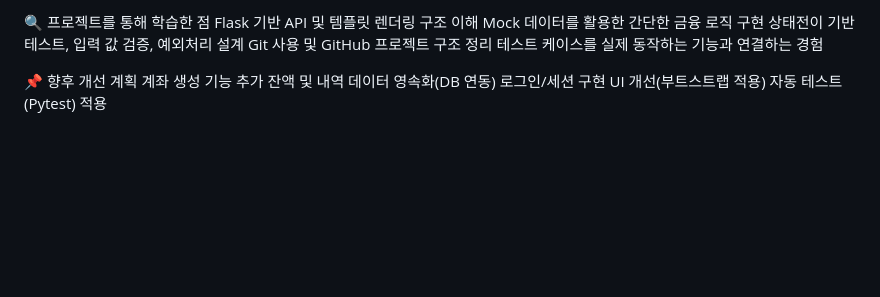
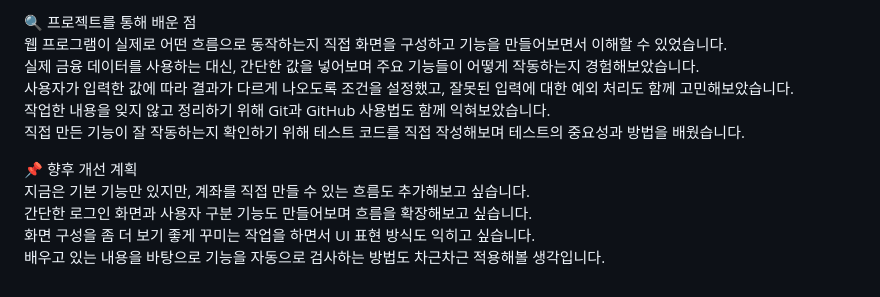
Before and after one commit to margaret-0720/FINANCE-DEMO-2, a Markdown page: README.md, the part around the change printed below. GitHub-like rendering; blank space fills up the shorter version.

```diff
--- a/README.md
+++ b/README.md
@@ -68,14 +68,13 @@ http://127.0.0.1:5000
 
-🔍 프로젝트를 통해 학습한 점
-Flask 기반 API 및 템플릿 렌더링 구조 이해
-Mock 데이터를 활용한 간단한 금융 로직 구현
-상태전이 기반 테스트, 입력 값 검증, 예외처리 설계
-Git 사용 및 GitHub 프로젝트 구조 정리
-테스트 케이스를 실제 동작하는 기능과 연결하는 경험
+🔍 프로젝트를 통해 배운 점<br>
+웹 프로그램이 실제로 어떤 흐름으로 동작하는지 직접 화면을 구성하고 기능을 만들어보면서 이해할 수 있었습니다.<br>
+실제 금융 데이터를 사용하는 대신, 간단한 값을 넣어보며 주요 기능들이 어떻게 작동하는지 경험해보았습니다.<br>
+사용자가 입력한 값에 따라 결과가 다르게 나오도록 조건을 설정했고, 잘못된 입력에 대한 예외 처리도 함께 고민해보았습니다.<br>
+작업한 내용을 잊지 않고 정리하기 위해 Git과 GitHub 사용법도 함께 익혀보았습니다.<br>
+직접 만든 기능이 잘 작동하는지 확인하기 위해 테스트 코드를 직접 작성해보며 테스트의 중요성과 방법을 배웠습니다.<br>
 
-📌 향후 개선 계획
-계좌 생성 기능 추가
-잔액 및 내역 데이터 영속화(DB 연동)
-로그인/세션 구현
-UI 개선(부트스트랩 적용)
-자동 테스트(Pytest) 적용
+📌 향후 개선 계획<br>
+지금은 기본 기능만 있지만, 계좌를 직접 만들 수 있는 흐름도 추가해보고 싶습니다.<br>
+간단한 로그인 화면과 사용자 구분 기능도 만들어보며 흐름을 확장해보고 싶습니다.<br>
+화면 구성을 좀 더 보기 좋게 꾸미는 작업을 하면서 UI 표현 방식도 익히고 싶습니다.<br>
+배우고 있는 내용을 바탕으로 기능을 자동으로 검사하는 방법도 차근차근 적용해볼 생각입니다.<br>
```
Also changed, not shown: other parts of README.md (+6 -6 lines).
